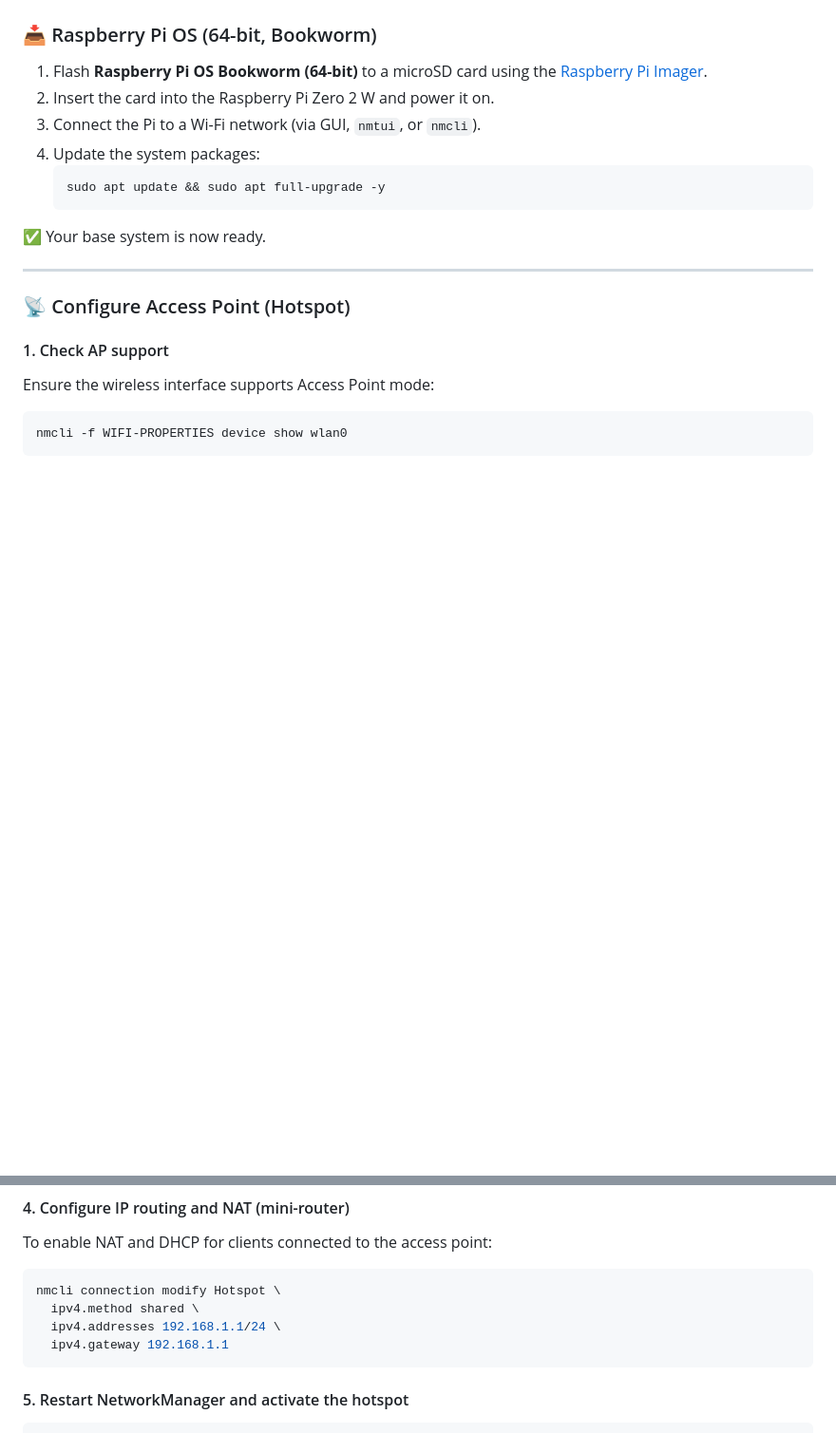
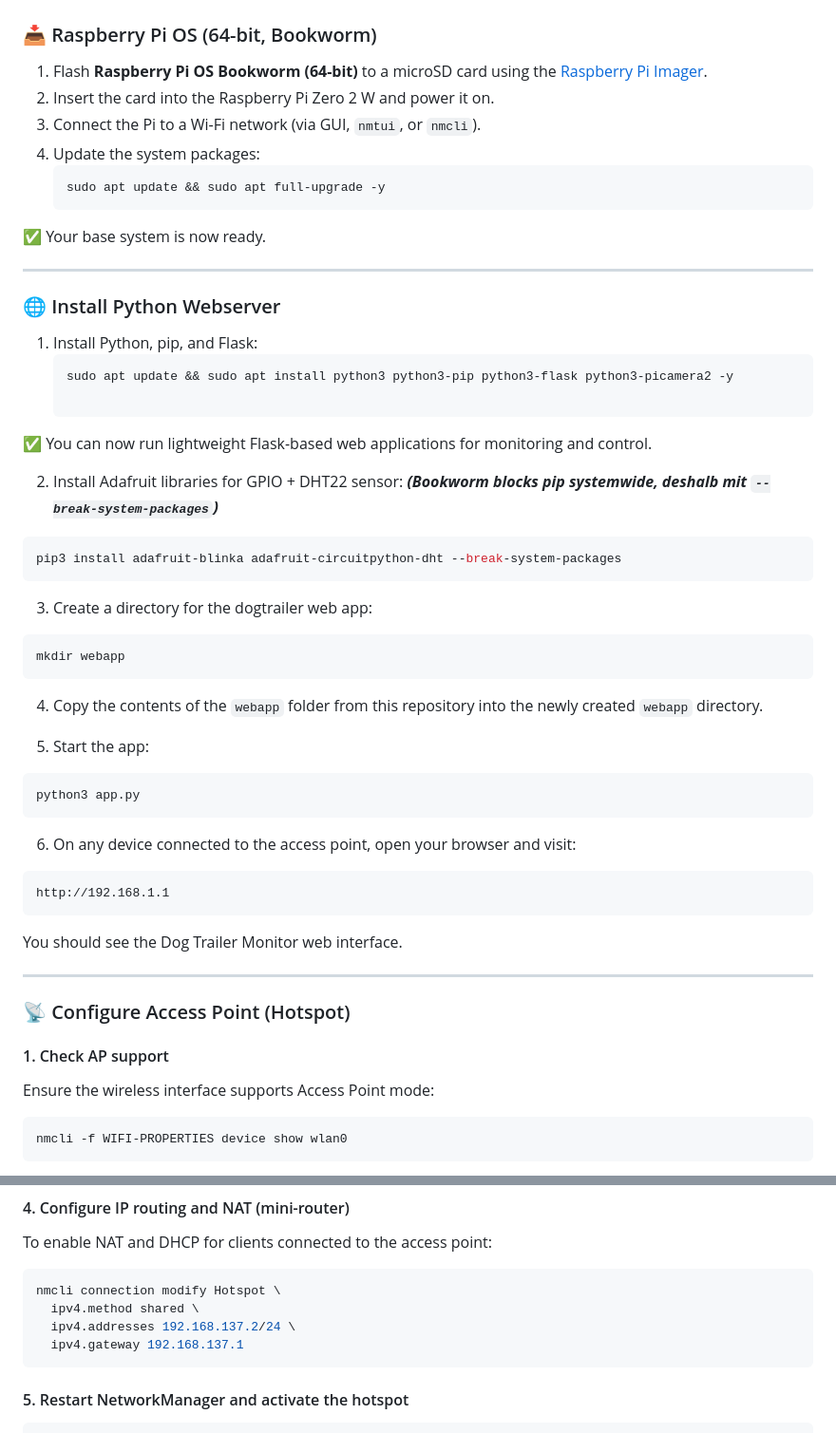
Before and after one commit to knxhelden/Dogtrailer, a Markdown page: README.md, 2 parts joined by grey strips. Shown at 95% size. Drawn GitHub-style; blank space fills up the shorter version.

Commit message:
Update of the installation instructions

````diff
--- a/README.md
+++ b/README.md
@@ -31,6 +31,45 @@ A lightweight Raspberry Pi-based monitoring solution for dogs inside a car trail
    ```
 
 ✅ Your base system is now ready.
+
+---
+
+### 🌐 Install Python Webserver
+
+1. Install Python, pip, and Flask:
+   ```bash
+   sudo apt update && sudo apt install python3 python3-pip python3-flask python3-picamera2 -y
+
+✅ You can now run lightweight Flask-based web applications for monitoring and control.
+
+2. Install Adafruit libraries for GPIO + DHT22 sensor:
+***(Bookworm blocks pip systemwide, deshalb mit `--break-system-packages`)***
+
+```bash
+pip3 install adafruit-blinka adafruit-circuitpython-dht --break-system-packages
+```
+
+3. Create a directory for the dogtrailer web app:
+
+```bash
+mkdir webapp
+```
+
+4. Copy the contents of the `webapp` folder from this repository into the newly created `webapp` directory.
+
+5. Start the app:
+
+```bash
+python3 app.py
+```
+
+6. On any device connected to the access point, open your browser and visit:
+
+```
+http://192.168.1.1
+```
+
+You should see the Dog Trailer Monitor web interface.
 
 ---
 
@@ -102,8 +141,8 @@ To enable NAT and DHCP for clients connected to the access point:
 ```bash
 nmcli connection modify Hotspot \
   ipv4.method shared \
-  ipv4.addresses 192.168.1.1/24 \
-  ipv4.gateway 192.168.1.1
+  ipv4.addresses 192.168.137.2/24 \
+  ipv4.gateway 192.168.137.1
 ```
 
 
````
Also changed, not shown: other parts of README.md (+0 -33 lines).
